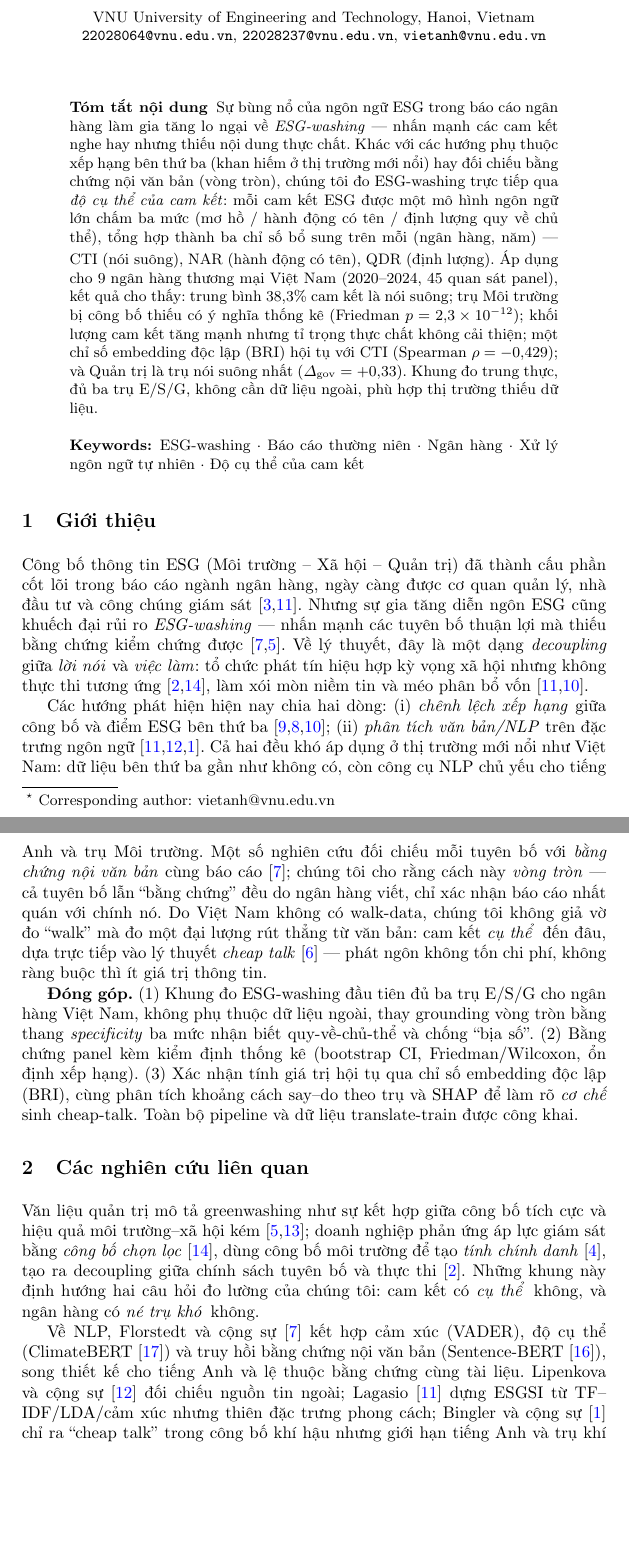
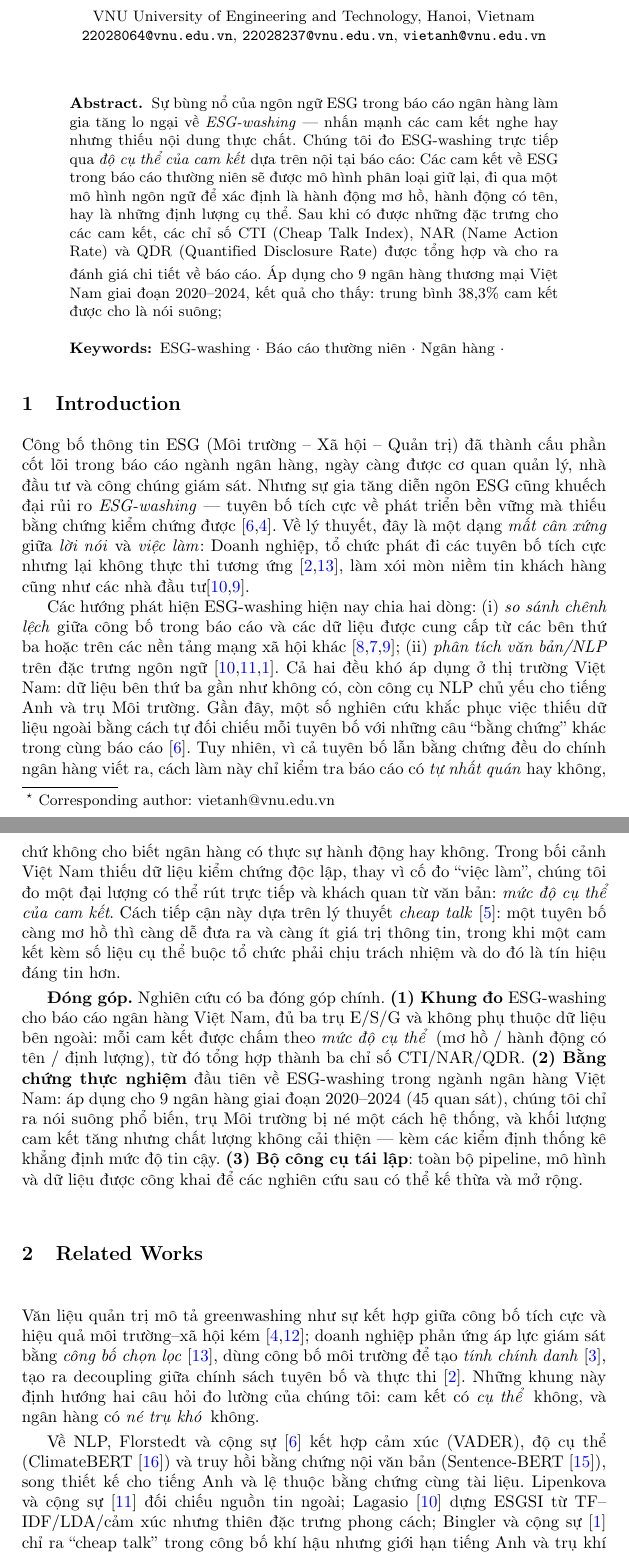
Before and after one commit to Huypham07/esg-washing, a LaTeX paper (docs/paper/main_vi.tex): two parts of pages 1 and 2 of 8 before the commit and two parts of pages 1 and 2 of 9 after it, joined at a grey line, cut so that both start at the same text, the shorter picture padded with empty space. Compiled offline with pdfLaTeX.

Commit message:
docs(paper): clarify intro paragraph 2 + rewrite contributions
- Rephrase circular in-text-evidence critique in plain language (drop jargon)
- Contributions condensed to 3 clear, genuinely-valuable points: framework,
  first empirical evidence for VN banks, reproducible toolkit

Co-Authored-By: Claude Sonnet 4.6 <noreply@anthropic.com>

```diff
--- a/docs/paper/main_vi.tex
+++ b/docs/paper/main_vi.tex
@@ -2,7 +2,6 @@
 %
 \usepackage[utf8]{inputenc}
 \usepackage[T5]{fontenc}
-\usepackage[vietnamese]{babel}
 \usepackage{graphicx}
 \usepackage[colorlinks=true,linkcolor=blue,citecolor=blue]{hyperref}
 \usepackage{amsmath}
@@ -11,6 +10,7 @@
 \usepackage{float}
 \usepackage{tikz}
 \usetikzlibrary{arrows.meta,positioning,shapes.geometric,fit,backgrounds}
+\newcommand{\tech}{\scriptsize\itshape\color{black!60}}
 \graphicspath{{figures/}}
 
 \begin{document}
@@ -35,19 +35,20 @@
 \maketitle              % typeset the header of the contribution
 %
 \begin{abstract}
-Sự bùng nổ của ngôn ngữ ESG trong báo cáo ngân hàng làm gia tăng lo ngại về \emph{ESG-washing} --- nhấn mạnh các cam kết nghe hay nhưng thiếu nội dung thực chất. Khác với các hướng phụ thuộc xếp hạng bên thứ ba (khan hiếm ở thị trường mới nổi) hay đối chiếu bằng chứng nội văn bản (vòng tròn), chúng tôi đo ESG-washing trực tiếp qua \emph{độ cụ thể của cam kết}: mỗi cam kết ESG được một mô hình ngôn ngữ lớn chấm ba mức (mơ hồ / hành động có tên / định lượng quy về chủ thể), tổng hợp thành ba chỉ số bổ sung trên mỗi (ngân hàng, năm) --- CTI (nói suông), NAR (hành động có tên), QDR (định lượng). Áp dụng cho 9 ngân hàng thương mại Việt Nam (2020--2024, 45 quan sát panel), kết quả cho thấy: trung bình 38{,}3\% cam kết là nói suông; trụ Môi trường bị công bố thiếu có ý nghĩa thống kê (Friedman $p=2{,}3\times10^{-12}$); khối lượng cam kết tăng mạnh nhưng tỉ trọng thực chất không cải thiện; một chỉ số embedding độc lập (BRI) hội tụ với CTI (Spearman $\rho=-0{,}429$); và Quản trị là trụ nói suông nhất ($\Delta_{\mathrm{gov}}=+0{,}33$). Khung đo trung thực, đủ ba trụ E/S/G, không cần dữ liệu ngoài, phù hợp thị trường thiếu dữ liệu.
+Sự bùng nổ của ngôn ngữ ESG trong báo cáo ngân hàng làm gia tăng lo ngại về \emph{ESG-washing} --- nhấn mạnh các cam kết nghe hay nhưng thiếu nội dung thực chất. Chúng tôi đo ESG-washing trực tiếp qua \emph{độ cụ thể của cam kết} dựa trên nội tại báo cáo: Các cam kết về ESG trong báo cáo thường niên sẽ được mô hình phân loại giữ lại, đi qua một mô hình ngôn ngữ để xác định là hành động mơ hồ, hành động có tên, hay là những định lượng cụ thể. Sau khi có được những đặc trưng cho các cam kết, các chỉ số CTI (Cheap Talk Index), NAR (Name Action Rate) và QDR (Quantified Disclosure Rate) được tổng hợp và cho ra đánh giá chi tiết về báo cáo. Áp dụng cho 9 ngân hàng thương mại Việt Nam giai đoạn 2020--2024, kết quả cho thấy: trung bình 38{,}3\% cam kết được cho là nói suông;
 
-\keywords{ESG-washing \and Báo cáo thường niên \and Ngân hàng \and Xử lý ngôn ngữ tự nhiên \and Độ cụ thể của cam kết}
+
+\keywords{ESG-washing \and Báo cáo thường niên \and Ngân hàng \and }
 \end{abstract}
 %
-\section{Giới thiệu}
-Công bố thông tin ESG (Môi trường -- Xã hội -- Quản trị) đã thành cấu phần cốt lõi trong báo cáo ngành ngân hàng, ngày càng được cơ quan quản lý, nhà đầu tư và công chúng giám sát \cite{buchetti2025literature,lagasio2024esg}. Nhưng sự gia tăng diễn ngôn ESG cũng khuếch đại rủi ro \emph{ESG-washing} --- nhấn mạnh các tuyên bố thuận lợi mà thiếu bằng chứng kiểm chứng được \cite{florstedt2025detecting,delmas2011drivers}. Về lý thuyết, đây là một dạng \emph{decoupling} giữa \emph{lời nói} và \emph{việc làm}: tổ chức phát tín hiệu hợp kỳ vọng xã hội nhưng không thực thi tương ứng \cite{bromley2012smoke,marquis2016scrutiny}, làm xói mòn niềm tin và méo phân bổ vốn \cite{lagasio2024esg,kathan2025you}.
+\section{Introduction}
+Công bố thông tin ESG (Môi trường -- Xã hội -- Quản trị) đã thành cấu phần cốt lõi trong báo cáo ngành ngân hàng, ngày càng được cơ quan quản lý, nhà đầu tư và công chúng giám sát. Nhưng sự gia tăng diễn ngôn ESG cũng khuếch đại rủi ro \emph{ESG-washing} --- tuyên bố tích cực về phát triển bền vững mà thiếu bằng chứng kiểm chứng được \cite{florstedt2025detecting,delmas2011drivers}. Về lý thuyết, đây là một dạng \emph{mất cân xứng} giữa \emph{lời nói} và \emph{việc làm}: Doanh nghiệp, tổ chức phát đi các tuyên bố tích cực nhưng lại không thực thi tương ứng \cite{bromley2012smoke,marquis2016scrutiny}, làm xói mòn niềm tin khách hàng cũng như các nhà đầu tư\cite{lagasio2024esg,kathan2025you}.
 
-Các hướng phát hiện hiện nay chia hai dòng: (i) \emph{chênh lệch xếp hạng} giữa công bố và điểm ESG bên thứ ba \cite{su16062571,ghitti2024agency,kathan2025you}; (ii) \emph{phân tích văn bản/NLP} trên đặc trưng ngôn ngữ \cite{lagasio2024esg,lipenkova2023detecting,bingler2022cheap}. Cả hai đều khó áp dụng ở thị trường mới nổi như Việt Nam: dữ liệu bên thứ ba gần như không có, còn công cụ NLP chủ yếu cho tiếng Anh và trụ Môi trường. Một số nghiên cứu đối chiếu mỗi tuyên bố với \emph{bằng chứng nội văn bản} cùng báo cáo \cite{florstedt2025detecting}; chúng tôi cho rằng cách này \emph{vòng tròn} --- cả tuyên bố lẫn ``bằng chứng'' đều do ngân hàng viết, chỉ xác nhận báo cáo nhất quán với chính nó. Do Việt Nam không có walk-data, chúng tôi không giả vờ đo ``walk'' mà đo một đại lượng rút thẳng từ văn bản: cam kết \emph{cụ thể} đến đâu, dựa trực tiếp vào lý thuyết \emph{cheap talk} \cite{farrell1996cheap} --- phát ngôn không tốn chi phí, không ràng buộc thì ít giá trị thông tin.
+Các hướng phát hiện ESG-washing hiện nay chia hai dòng: (i) \emph{so sánh chênh lệch} giữa công bố trong báo cáo và các dữ liệu được cung cấp từ các bên thứ ba hoặc trên các nền tảng mạng xã hội khác \cite{su16062571,ghitti2024agency,kathan2025you}; (ii) \emph{phân tích văn bản/NLP} trên đặc trưng ngôn ngữ \cite{lagasio2024esg,lipenkova2023detecting,bingler2022cheap}. Cả hai đều khó áp dụng ở thị trường Việt Nam: dữ liệu bên thứ ba gần như không có, còn công cụ NLP chủ yếu cho tiếng Anh và trụ Môi trường. Gần đây, một số nghiên cứu khắc phục việc thiếu dữ liệu ngoài bằng cách tự đối chiếu mỗi tuyên bố với những câu ``bằng chứng'' khác trong cùng báo cáo \cite{florstedt2025detecting}. Tuy nhiên, vì cả tuyên bố lẫn bằng chứng đều do chính ngân hàng viết ra, cách làm này chỉ kiểm tra báo cáo có \emph{tự nhất quán} hay không, chứ không cho biết ngân hàng có thực sự hành động hay không. Trong bối cảnh Việt Nam thiếu dữ liệu kiểm chứng độc lập, thay vì cố đo ``việc làm'', chúng tôi đo một đại lượng có thể rút trực tiếp và khách quan từ văn bản: \emph{mức độ cụ thể của cam kết}. Cách tiếp cận này dựa trên lý thuyết \emph{cheap talk} \cite{farrell1996cheap}: một tuyên bố càng mơ hồ thì càng dễ đưa ra và càng ít giá trị thông tin, trong khi một cam kết kèm số liệu cụ thể buộc tổ chức phải chịu trách nhiệm và do đó là tín hiệu đáng tin hơn.
 
-\textbf{Đóng góp.} (1) Khung đo ESG-washing đầu tiên đủ ba trụ E/S/G cho ngân hàng Việt Nam, không phụ thuộc dữ liệu ngoài, thay grounding vòng tròn bằng thang \emph{specificity} ba mức nhận biết quy-về-chủ-thể và chống ``bịa số''. (2) Bằng chứng panel kèm kiểm định thống kê (bootstrap CI, Friedman/Wilcoxon, ổn định xếp hạng). (3) Xác nhận tính giá trị hội tụ qua chỉ số embedding độc lập (BRI), cùng phân tích khoảng cách say--do theo trụ và SHAP để làm rõ \emph{cơ chế} sinh cheap-talk. Toàn bộ pipeline và dữ liệu translate-train được công khai.
+\textbf{Đóng góp.} Nghiên cứu có ba đóng góp chính. \textbf{(1) Khung đo} ESG-washing cho báo cáo ngân hàng Việt Nam, đủ ba trụ E/S/G và không phụ thuộc dữ liệu bên ngoài: mỗi cam kết được chấm theo \emph{mức độ cụ thể} (mơ hồ / hành động có tên / định lượng), từ đó tổng hợp thành ba chỉ số CTI/NAR/QDR. \textbf{(2) Bằng chứng thực nghiệm} đầu tiên về ESG-washing trong ngành ngân hàng Việt Nam: áp dụng cho 9 ngân hàng giai đoạn 2020--2024 (45 quan sát), chúng tôi chỉ ra nói suông phổ biến, trụ Môi trường bị né một cách hệ thống, và khối lượng cam kết tăng nhưng chất lượng không cải thiện --- kèm các kiểm định thống kê khẳng định mức độ tin cậy. \textbf{(3) Bộ công cụ tái lập}: toàn bộ pipeline, mô hình và dữ liệu được công khai để các nghiên cứu sau có thể kế thừa và mở rộng.
 
-\section{Các nghiên cứu liên quan}
+\section{Related Works}
 Văn liệu quản trị mô tả greenwashing như sự kết hợp giữa công bố tích cực và hiệu quả môi trường--xã hội kém \cite{delmas2011drivers,lyon2015means}; doanh nghiệp phản ứng áp lực giám sát bằng \emph{công bố chọn lọc} \cite{marquis2016scrutiny}, dùng công bố môi trường để tạo \emph{tính chính danh} \cite{cho2007role}, tạo ra decoupling giữa chính sách tuyên bố và thực thi \cite{bromley2012smoke}. Những khung này định hướng hai câu hỏi đo lường của chúng tôi: cam kết có \emph{cụ thể} không, và ngân hàng có \emph{né trụ khó} không.
 
 Về NLP, Florstedt và cộng sự \cite{florstedt2025detecting} kết hợp cảm xúc (VADER), độ cụ thể (ClimateBERT \cite{webersinke2021climatebert}) và truy hồi bằng chứng nội văn bản (Sentence-BERT \cite{reimers2019sentence}), song thiết kế cho tiếng Anh và lệ thuộc bằng chứng cùng tài liệu. Lipenkova và cộng sự \cite{lipenkova2023detecting} đối chiếu nguồn tin ngoài; Lagasio \cite{lagasio2024esg} dựng ESGSI từ TF--IDF/LDA/cảm xúc nhưng thiên đặc trưng phong cách; Bingler và cộng sự \cite{bingler2022cheap} chỉ ra ``cheap talk'' trong công bố khí hậu nhưng giới hạn tiếng Anh và trụ khí hậu. Tóm lại, văn liệu tồn tại ba khoảng trống: thiên tiếng Anh/trụ Môi trường; phụ thuộc dữ liệu bên thứ ba; và rủi ro \emph{đo lường vòng tròn}. Nghiên cứu này lấp cả ba.
```
Also changed, not shown: docs/paper/main_vi.tex (10 more changed lines).
